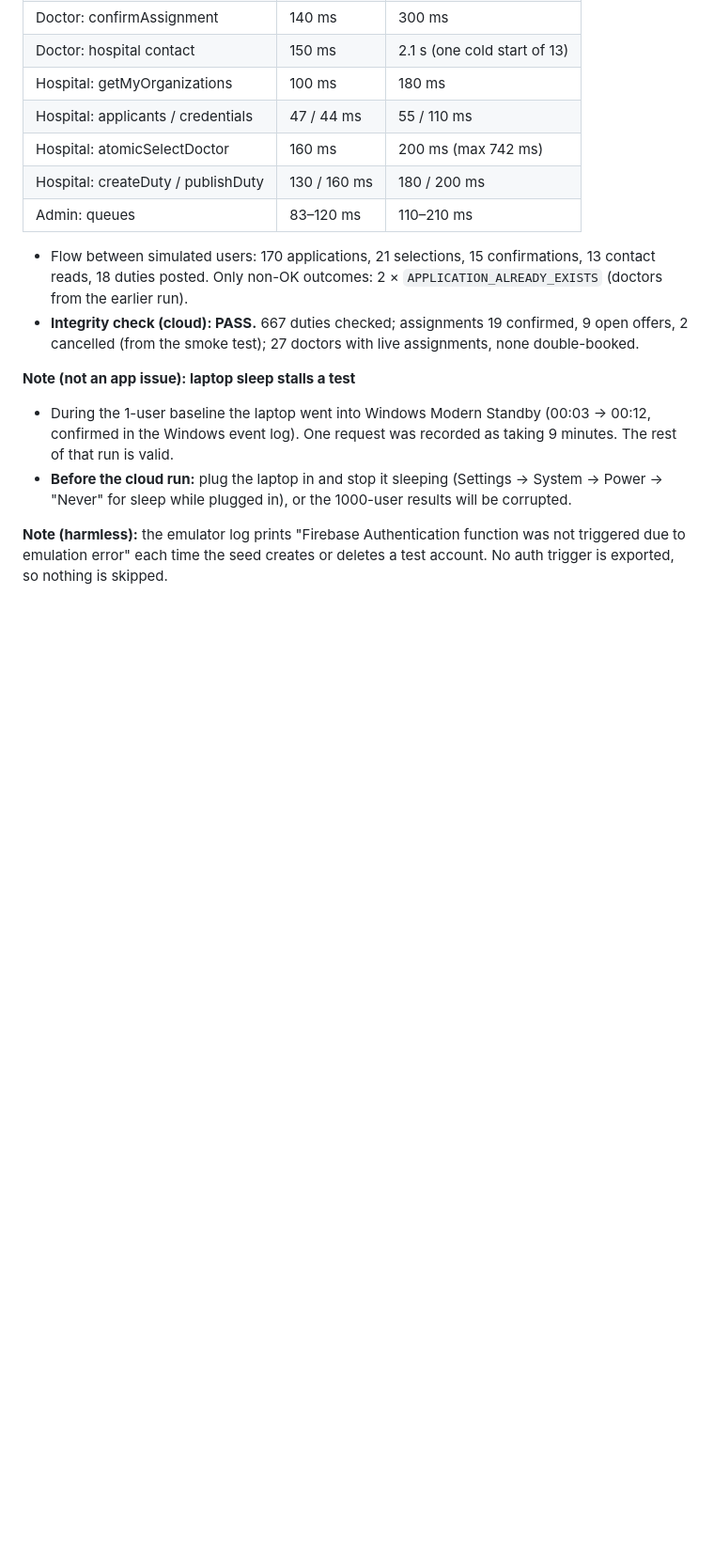
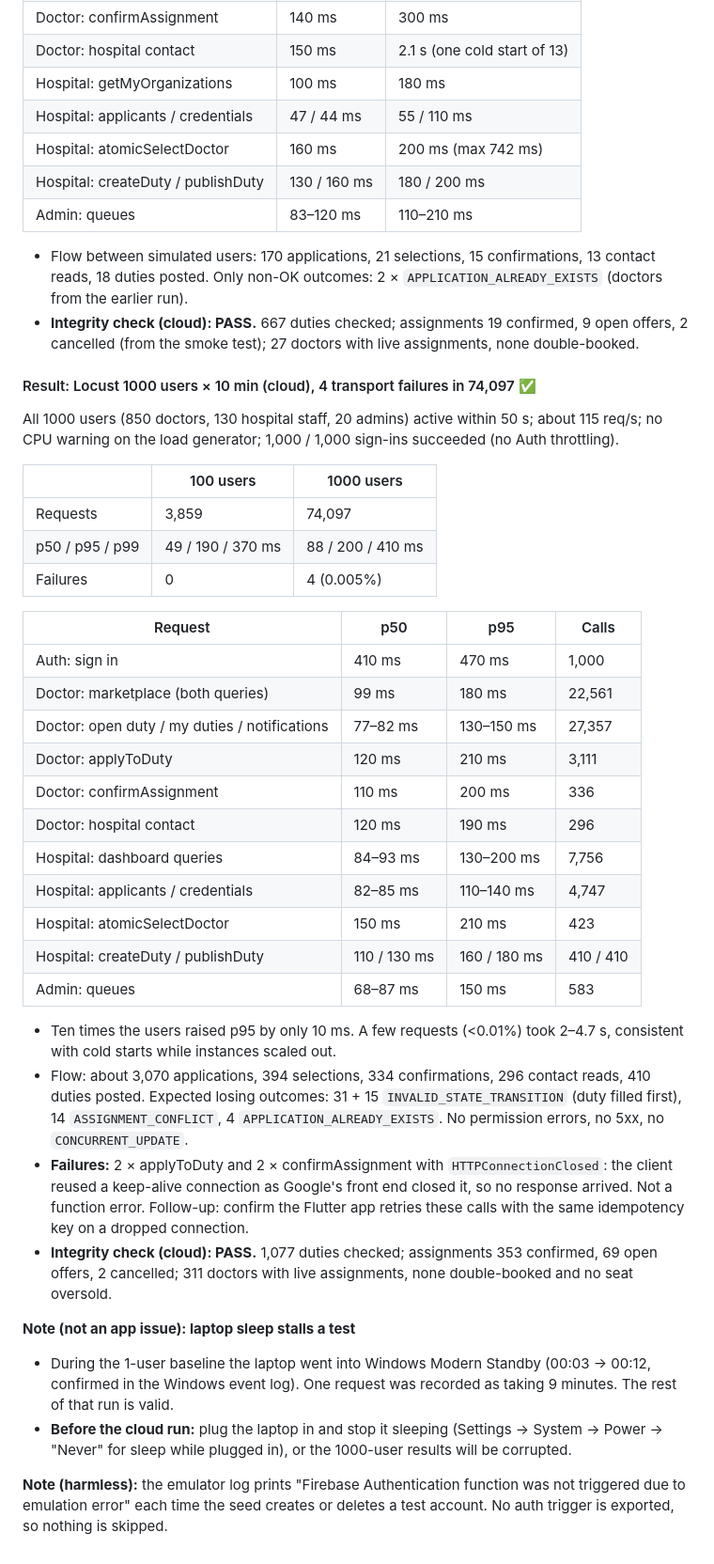
Before and after one commit to Geerthan-S/App, a Markdown page: perf/PROGRESS.md, the part around the change. Shown at 94% size. GitHub-like rendering; blank space fills up the shorter version.

Commit message:
docs(perf): record 1000-user cloud run results
Co-Authored-By: Claude Opus 5.5 <noreply@anthropic.com>

```diff
--- a/perf/PROGRESS.md
+++ b/perf/PROGRESS.md
@@ -363,6 +363,48 @@ Median 49 ms, p95 190 ms, p99 370 ms, max 2.1 s.
   19 confirmed, 9 open offers, 2 cancelled (from the smoke test);
   27 doctors with live assignments, none double-booked.
 
+#### Result: Locust 1000 users × 10 min (cloud), 4 transport failures in 74,097 ✅
+
+All 1000 users (850 doctors, 130 hospital staff, 20 admins) active within
+50 s; about 115 req/s; no CPU warning on the load generator; 1,000 / 1,000
+sign-ins succeeded (no Auth throttling).
+
+| | 100 users | 1000 users |
+|---|---|---|
+| Requests | 3,859 | 74,097 |
+| p50 / p95 / p99 | 49 / 190 / 370 ms | 88 / 200 / 410 ms |
+| Failures | 0 | 4 (0.005%) |
+
+| Request | p50 | p95 | Calls |
+|---|---|---|---|
+| Auth: sign in | 410 ms | 470 ms | 1,000 |
+| Doctor: marketplace (both queries) | 99 ms | 180 ms | 22,561 |
+| Doctor: open duty / my duties / notifications | 77–82 ms | 130–150 ms | 27,357 |
+| Doctor: applyToDuty | 120 ms | 210 ms | 3,111 |
+| Doctor: confirmAssignment | 110 ms | 200 ms | 336 |
+| Doctor: hospital contact | 120 ms | 190 ms | 296 |
+| Hospital: dashboard queries | 84–93 ms | 130–200 ms | 7,756 |
+| Hospital: applicants / credentials | 82–85 ms | 110–140 ms | 4,747 |
+| Hospital: atomicSelectDoctor | 150 ms | 210 ms | 423 |
+| Hospital: createDuty / publishDuty | 110 / 130 ms | 160 / 180 ms | 410 / 410 |
+| Admin: queues | 68–87 ms | 150 ms | 583 |
+
+- Ten times the users raised p95 by only 10 ms. A few requests (<0.01%)
+  took 2–4.7 s, consistent with cold starts while instances scaled out.
+- Flow: about 3,070 applications, 394 selections, 334 confirmations,
+  296 contact reads, 410 duties posted. Expected losing outcomes: 31 + 15
+  `INVALID_STATE_TRANSITION` (duty filled first), 14 `ASSIGNMENT_CONFLICT`,
+  4 `APPLICATION_ALREADY_EXISTS`. No permission errors, no 5xx, no
+  `CONCURRENT_UPDATE`.
+- **Failures:** 2 × applyToDuty and 2 × confirmAssignment with
+  `HTTPConnectionClosed`: the client reused a keep-alive connection as
+  Google's front end closed it, so no response arrived. Not a function
+  error. Follow-up: confirm the Flutter app retries these calls with the
+  same idempotency key on a dropped connection.
+- **Integrity check (cloud): PASS.** 1,077 duties checked; assignments
+  353 confirmed, 69 open offers, 2 cancelled; 311 doctors with live
+  assignments, none double-booked and no seat oversold.
+
 **Note (not an app issue): laptop sleep stalls a test**
 
 - During the 1-user baseline the laptop went into Windows Modern Standby
```
Also changed, not shown: IMPLEMENTATION_STATUS.md (+1 -0 lines).
